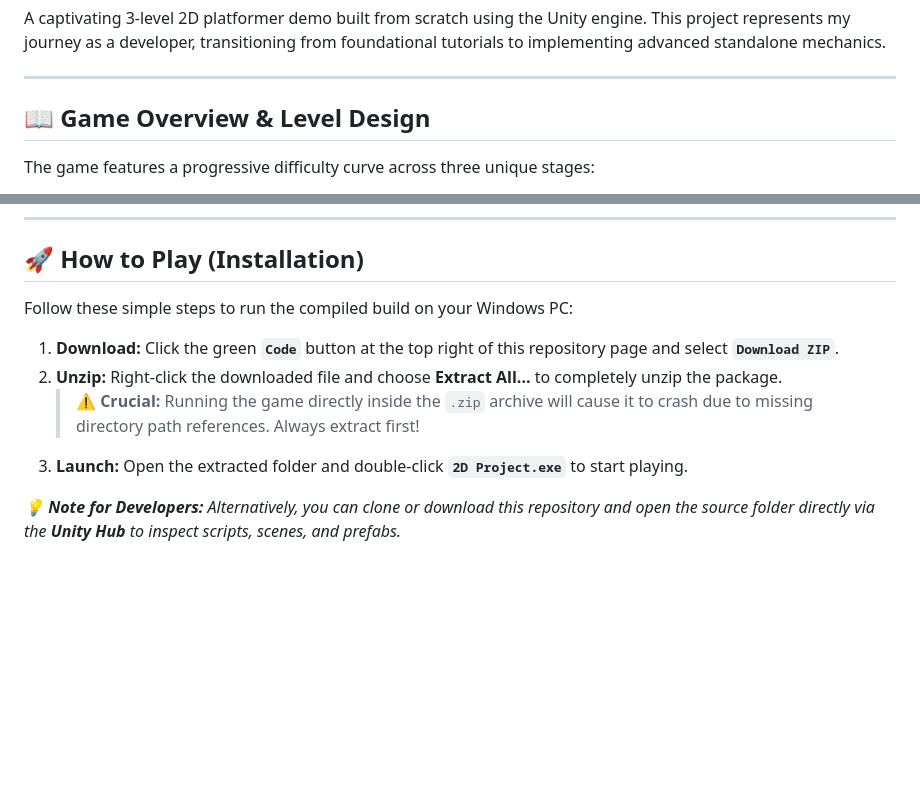
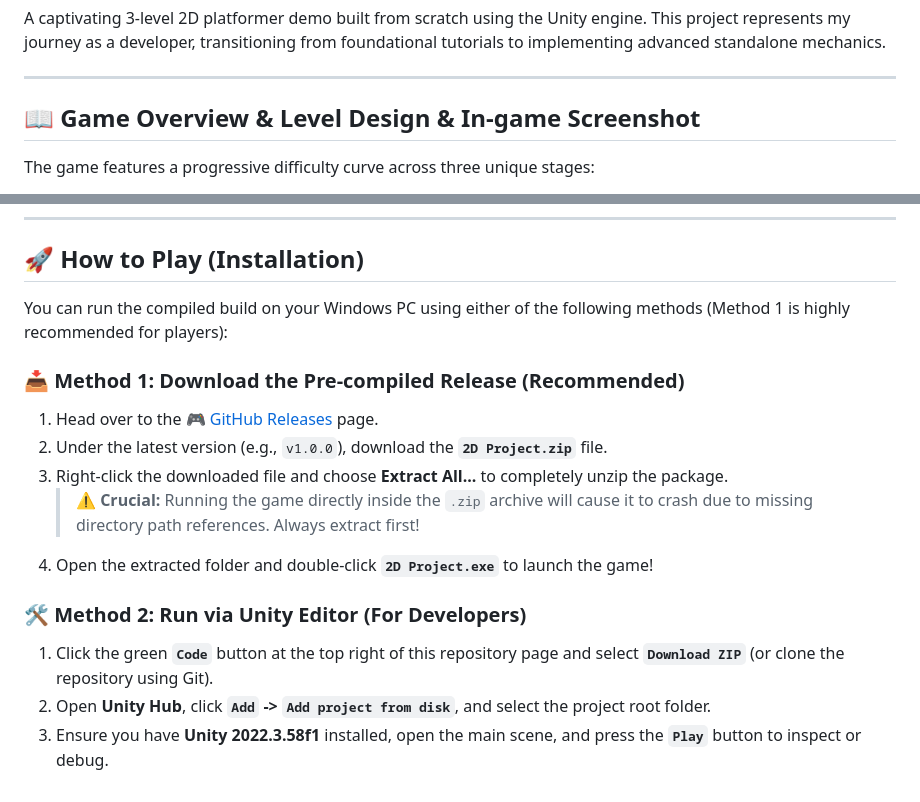
Before and after one commit to Ronnie-Cai/An-Adventure---2D-Game-Project, a Markdown page: README.md, 2 parts joined by grey strips. Drawn GitHub-style; blank space fills up the shorter version.

```diff
--- a/README.md
+++ b/README.md
@@ -8,7 +8,7 @@ A captivating 3-level 2D platformer demo built from scratch using the Unity engi
 
 ---
 
-## 📖 Game Overview & Level Design
+## 📖 Game Overview & Level Design & In-game Screenshot
 
 The game features a progressive difficulty curve across three unique stages:
 * **Level 1 (The Essentials):** Focuses heavily on precision platforming, jumping mechanics, and learning to navigate environmental traps.
@@ -51,11 +57,16 @@ Huge thanks to the creators of these fantastic free community assets:
 
 ## 🚀 How to Play (Installation)
 
-Follow these simple steps to run the compiled build on your Windows PC:
+You can run the compiled build on your Windows PC using either of the following methods (Method 1 is highly recommended for players):
 
-1.  **Download:** Click the green **`Code`** button at the top right of this repository page and select **`Download ZIP`**.
-2.  **Unzip:** Right-click the downloaded file and choose **Extract All...** to completely unzip the package.
-    > ⚠️ **Crucial:** Running the game directly inside the `.zip` archive will cause it to crash due to missing directory path references. Always extract first!
-3.  **Launch:** Open the extracted folder and double-click **`2D Project.exe`** to start playing.
+### 📥 Method 1: Download the Pre-compiled Release (Recommended)
+1. Head over to the [🎮 GitHub Releases](https://github.com/Ronnie-Cai/An-Adventure---2D-Game-Project/releases) page.
+2. Under the latest version (e.g., `v1.0.0`), download the **`2D Project.zip`** file.
+3. Right-click the downloaded file and choose **Extract All...** to completely unzip the package.
+   > ⚠️ **Crucial:** Running the game directly inside the `.zip` archive will cause it to crash due to missing directory path references. Always extract first!
+4. Open the extracted folder and double-click **`2D Project.exe`** to launch the game!
 
-*💡 **Note for Developers:** Alternatively, you can clone or download this repository and open the source folder directly via the **Unity Hub** to inspect scripts, scenes, and prefabs.*
+### 🛠️ Method 2: Run via Unity Editor (For Developers)
+1. Click the green **`Code`** button at the top right of this repository page and select **`Download ZIP`** (or clone the repository using Git).
+2. Open **Unity Hub**, click **`Add` -> `Add project from disk`**, and select the project root folder.
+3. Ensure you have **Unity 2022.3.58f1** installed, open the main scene, and press the **`Play`** button to inspect or debug.
```
Also changed, not shown: other parts of README.md (+6 -0 lines).
